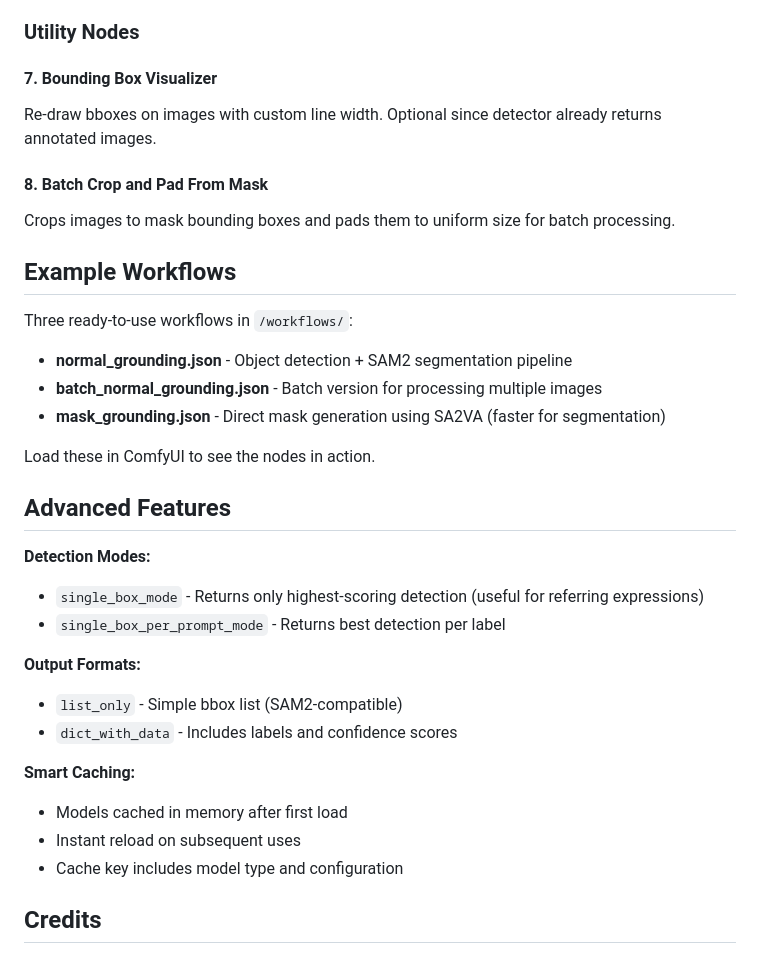
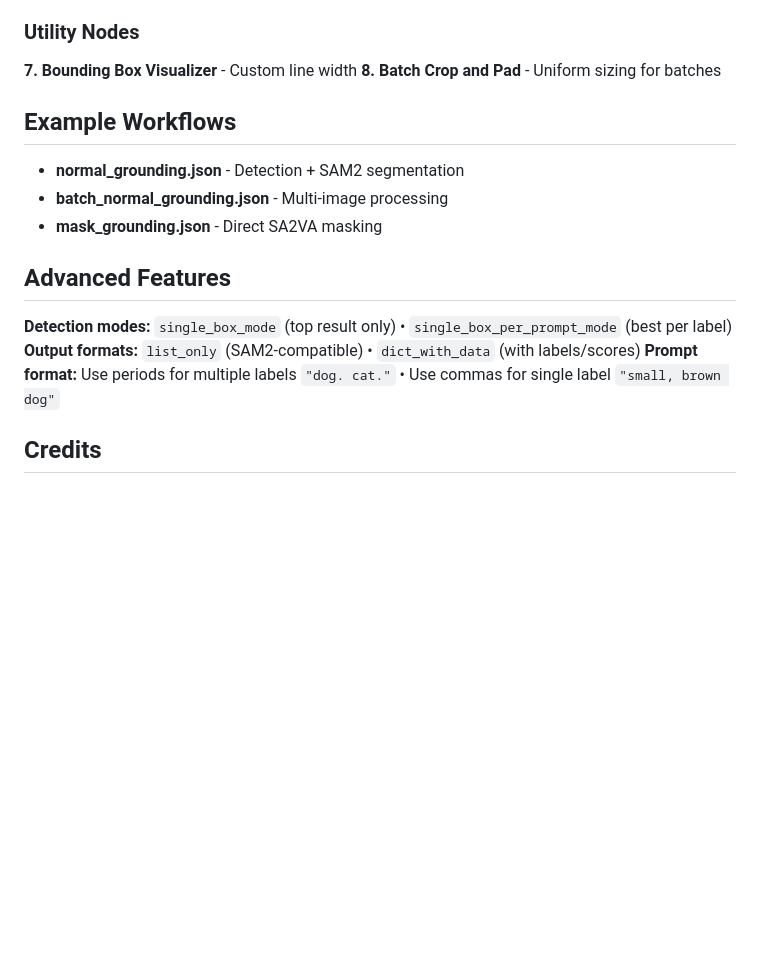
Before and after one commit to PozzettiAndrea/ComfyUI-Grounding, a Markdown page: README.md, the part around one of its changes. GitHub-like rendering; blank space fills up the shorter version.

```diff
--- a/README.md
+++ b/README.md
@@ -121,42 +69,19 @@ Segment using bboxes from grounding models or point coordinates.
 
 ### Utility Nodes
-
-#### 7. Bounding Box Visualizer
-<div style="font-size: 0.9em; line-height: 1.4;">
-
-Re-draw bboxes on images with custom line width. Optional since detector already returns annotated images.
-</div>
-
-#### 8. Batch Crop and Pad From Mask
-<div style="font-size: 0.9em; line-height: 1.4;">
-
-Crops images to mask bounding boxes and pads them to uniform size for batch processing.
-</div>
+**7. Bounding Box Visualizer** - Custom line width
+**8. Batch Crop and Pad** - Uniform sizing for batches
 
 ## Example Workflows
 
-Three ready-to-use workflows in `/workflows/`:
-
-- **normal_grounding.json** - Object detection + SAM2 segmentation pipeline
-- **batch_normal_grounding.json** - Batch version for processing multiple images
-- **mask_grounding.json** - Direct mask generation using SA2VA (faster for segmentation)
-
-Load these in ComfyUI to see the nodes in action.
+- **normal_grounding.json** - Detection + SAM2 segmentation
+- **batch_normal_grounding.json** - Multi-image processing
+- **mask_grounding.json** - Direct SA2VA masking
 
 ## Advanced Features
 
-**Detection Modes:**
-- `single_box_mode` - Returns only highest-scoring detection (useful for referring expressions)
-- `single_box_per_prompt_mode` - Returns best detection per label
-
-**Output Formats:**
-- `list_only` - Simple bbox list (SAM2-compatible)
-- `dict_with_data` - Includes labels and confidence scores
-
-**Smart Caching:**
-- Models cached in memory after first load
-- Instant reload on subsequent uses
-- Cache key includes model type and configuration
+**Detection modes:** `single_box_mode` (top result only) • `single_box_per_prompt_mode` (best per label)
+**Output formats:** `list_only` (SAM2-compatible) • `dict_with_data` (with labels/scores)
+**Prompt format:** Use periods for multiple labels `"dog. cat."` • Use commas for single label `"small, brown dog"`
 
 ## Credits
 
```
Also changed, not shown: other parts of README.md (+14 -66 lines).
